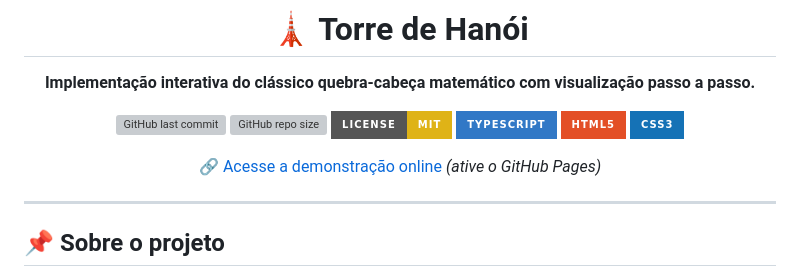
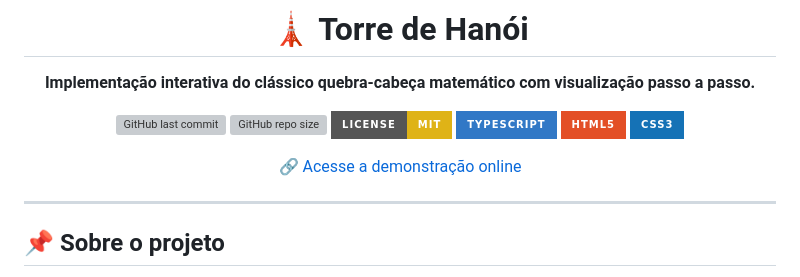
Before and after one commit to vh-dev-fatec/torres-hanoi, a Markdown page: README.md, the part around the change. Drawn GitHub-style; badges without logos; grey boxes are pictures that could not be loaded.

Commit message:
Fix formatting of online demo link in README

```diff
--- a/README.md
+++ b/README.md
@@ -11,7 +11,7 @@
 [![HTML5](https://img.shields.io/badge/HTML5-E34F26?style=for-the-badge&logo=html5&logoColor=white)](https://developer.mozilla.org/pt-BR/docs/Web/HTML)
 [![CSS3](https://img.shields.io/badge/CSS3-1572B6?style=for-the-badge&logo=css3&logoColor=white)](https://developer.mozilla.org/pt-BR/docs/Web/CSS)
 
-🔗 [Acesse a demonstração online](https://vh-dev-fatec.github.io/torres-hanoi/) _(ative o GitHub Pages)_
+🔗 [Acesse a demonstração online](https://vh-dev-fatec.github.io/torres-hanoi/)
 
 </div>
 
```
